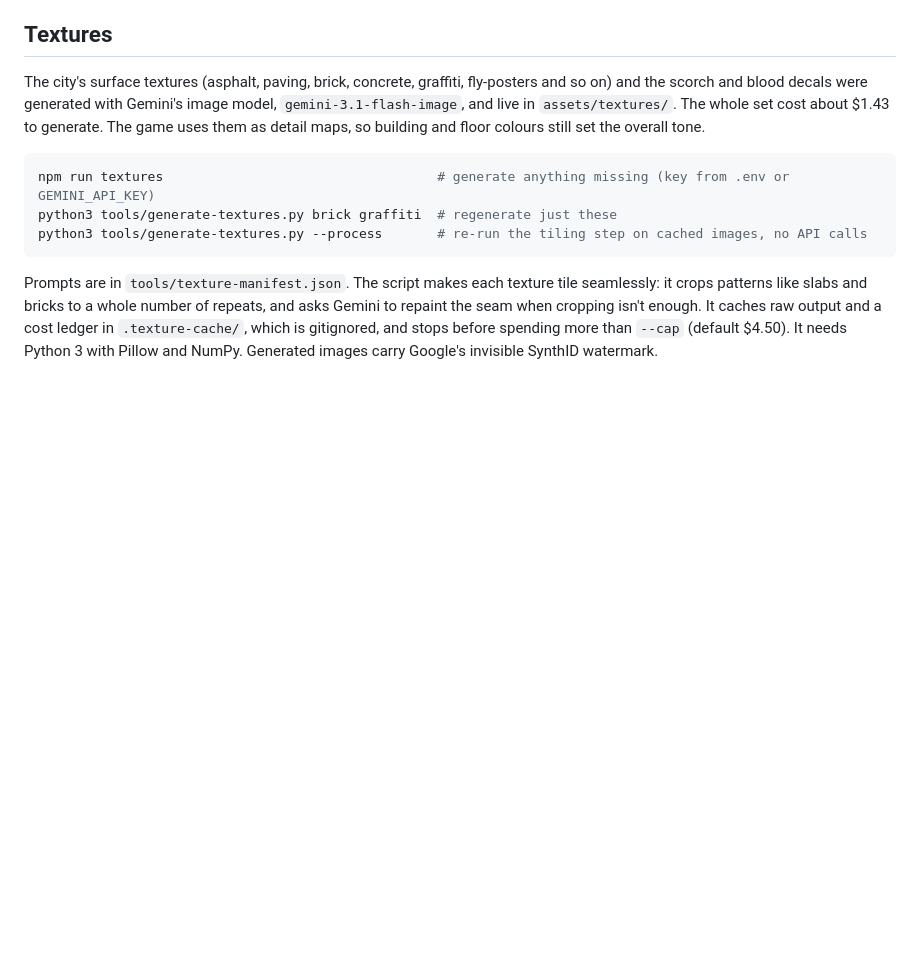
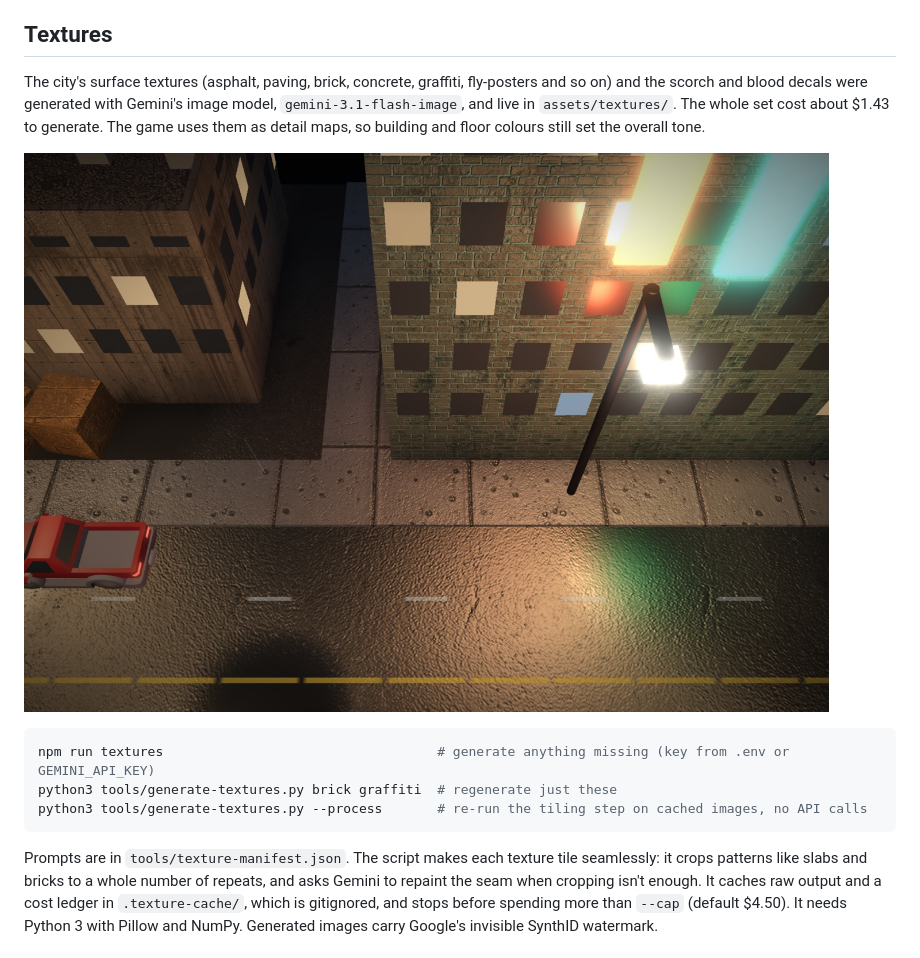
Before and after one commit to griffio/proceed-to-the-helicopter-game, a Markdown page: README.md, the part around the change. GitHub-like rendering; pictures changed too: docs/screenshots/building.jpg (added); blank space fills up the shorter version.

Commit message:
Add building texture close-up to README
Co-Authored-By: Claude Opus 5.5 <noreply@anthropic.com>

````diff
--- a/README.md
+++ b/README.md
@@ -93,6 +93,8 @@ To change a line, a voice or a sound prompt, edit `tools/audio-manifest.mjs`, de
 
 The city's surface textures (asphalt, paving, brick, concrete, graffiti, fly-posters and so on) and the scorch and blood decals were generated with Gemini's image model, `gemini-3.1-flash-image`, and live in `assets/textures/`. The whole set cost about $1.43 to generate. The game uses them as detail maps, so building and floor colours still set the overall tone.
 
+![Close-up of a brick building under a street lamp, with lit windows, neon, paving slabs and wet asphalt](docs/screenshots/building.jpg)
+
 ```sh
 npm run textures                                   # generate anything missing (key from .env or GEMINI_API_KEY)
 python3 tools/generate-textures.py brick graffiti  # regenerate just these
````
